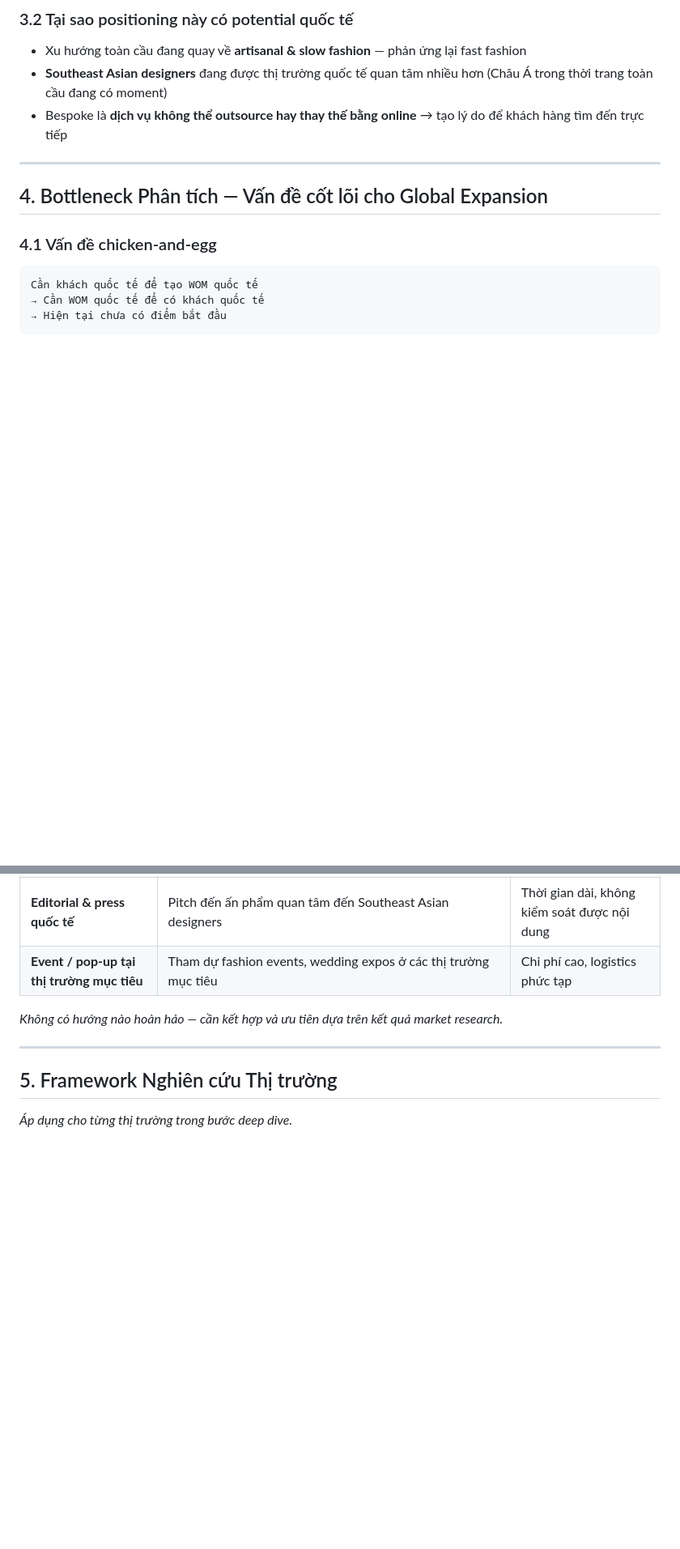
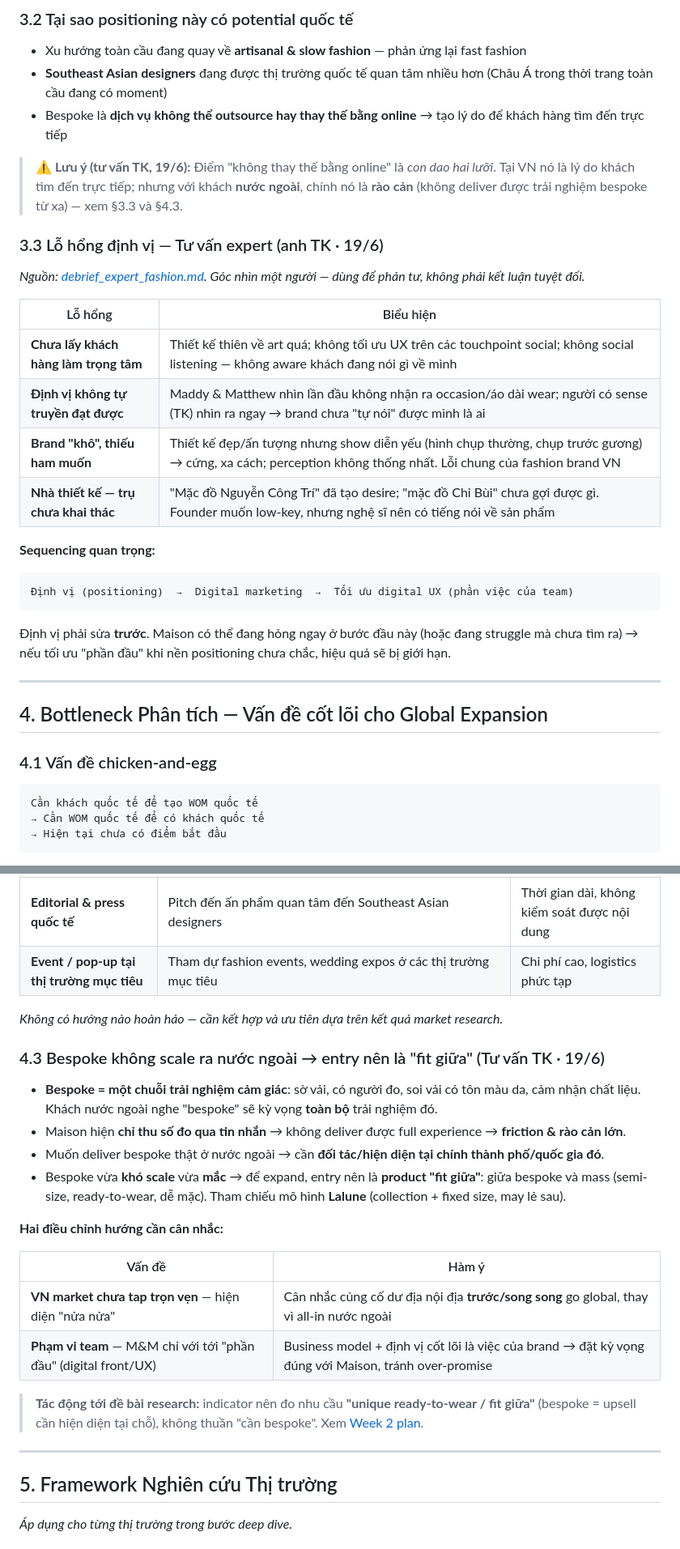
Before and after one commit to maddyle8124/maison-denude, a Markdown page: MDenude_BrandHub_Internal.md, 2 parts joined by grey strips. Shown at 81% size. Rendered like a GitHub page; blank space fills up the shorter version.

````diff
--- a/MDenude_BrandHub_Internal.md
+++ b/MDenude_BrandHub_Internal.md
@@ -120,6 +120,27 @@ Dữ liệu từ toàn bộ kết quả tìm kiếm public trên Facebook (thán
 - **Southeast Asian designers** đang được thị trường quốc tế quan tâm nhiều hơn (Châu Á trong thời trang toàn cầu đang có moment)
 - Bespoke là **dịch vụ không thể outsource hay thay thế bằng online** → tạo lý do để khách hàng tìm đến trực tiếp
 
+> ⚠️ **Lưu ý (tư vấn TK, 19/6):** Điểm "không thay thế bằng online" là *con dao hai lưỡi*. Tại VN nó là lý do khách tìm đến trực tiếp; nhưng với khách **nước ngoài**, chính nó là **rào cản** (không deliver được trải nghiệm bespoke từ xa) — xem §3.3 và §4.3.
+
+### 3.3 Lỗ hổng định vị — Tư vấn expert (anh TK · 19/6)
+
+*Nguồn: [debrief_expert_fashion.md](debrief_expert_fashion.md). Góc nhìn một người — dùng để phản tư, không phải kết luận tuyệt đối.*
+
+| Lỗ hổng | Biểu hiện |
+|---------|-----------|
+| **Chưa lấy khách hàng làm trọng tâm** | Thiết kế thiên về art quá; không tối ưu UX trên các touchpoint social; không social listening — không aware khách đang nói gì về mình |
+| **Định vị không tự truyền đạt được** | Maddy & Matthew nhìn lần đầu không nhận ra occasion/áo dài wear; người có sense (TK) nhìn ra ngay → brand chưa "tự nói" được mình là ai |
+| **Brand "khô", thiếu ham muốn** | Thiết kế đẹp/ấn tượng nhưng show diễn yếu (hình chụp thường, chụp trước gương) → cứng, xa cách; perception không thống nhất. Lỗi chung của fashion brand VN |
+| **Nhà thiết kế — trụ chưa khai thác** | "Mặc đồ Nguyễn Công Trí" đã tạo desire; "mặc đồ Chi Bùi" chưa gợi được gì. Founder muốn low-key, nhưng nghệ sĩ nên có tiếng nói về sản phẩm |
+
+**Sequencing quan trọng:**
+
+```
+Định vị (positioning)  →  Digital marketing  →  Tối ưu digital UX (phần việc của team)
+```
+
+Định vị phải sửa **trước**. Maison có thể đang hỏng ngay ở bước đầu này (hoặc đang struggle mà chưa tìm ra) → nếu tối ưu "phần đầu" khi nền positioning chưa chắc, hiệu quả sẽ bị giới hạn.
+
 ---
 
 ## 4. Bottleneck Phân tích — Vấn đề cốt lõi cho Global Expansion
@@ -144,6 +165,22 @@ Cần khách quốc tế để tạo WOM quốc tế
 | **Event / pop-up tại thị trường mục tiêu** | Tham dự fashion events, wedding expos ở các thị trường mục tiêu | Chi phí cao, logistics phức tạp |
 
 *Không có hướng nào hoàn hảo — cần kết hợp và ưu tiên dựa trên kết quả market research.*
+
+### 4.3 Bespoke không scale ra nước ngoài → entry nên là "fit giữa" (Tư vấn TK · 19/6)
+
+- **Bespoke = một chuỗi trải nghiệm cảm giác**: sờ vải, có người đo, soi vải có tôn màu da, cảm nhận chất liệu. Khách nước ngoài nghe "bespoke" sẽ kỳ vọng **toàn bộ** trải nghiệm đó.
+- Maison hiện **chỉ thu số đo qua tin nhắn** → không deliver được full experience → **friction & rào cản lớn**.
+- Muốn deliver bespoke thật ở nước ngoài → cần **đối tác/hiện diện tại chính thành phố/quốc gia đó**.
+- Bespoke vừa **khó scale** vừa **mắc** → để expand, entry nên là **product "fit giữa"**: giữa bespoke và mass (semi-size, ready-to-wear, dễ mặc). Tham chiếu mô hình **Lalune** (collection + fixed size, may lẻ sau).
+
+**Hai điều chỉnh hướng cần cân nhắc:**
+
+| Vấn đề | Hàm ý |
+|--------|-------|
+| **VN market chưa tap trọn vẹn** — hiện diện "nửa nửa" | Cân nhắc củng cố dư địa nội địa **trước/song song** go global, thay vì all-in nước ngoài |
+| **Phạm vi team** — M&M chỉ với tới "phần đầu" (digital front/UX) | Business model + định vị cốt lõi là việc của brand → đặt kỳ vọng đúng với Maison, tránh over-promise |
+
+> **Tác động tới đề bài research:** indicator nên đo nhu cầu **"unique ready-to-wear / fit giữa"** (bespoke = upsell cần hiện diện tại chỗ), không thuần "cần bespoke". Xem [Week 2 plan](MaisonDenude_Week2_Plan.md).
 
 ---
 
````
Also changed, not shown: other parts of MDenude_BrandHub_Internal.md (+1 -1 lines), debrief_expert_fashion.md (added, +103 -0 lines).
